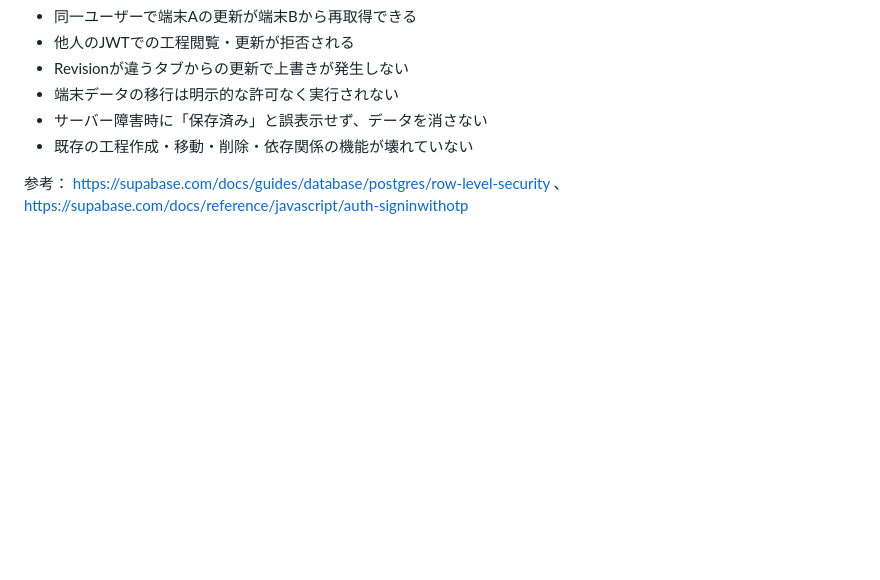
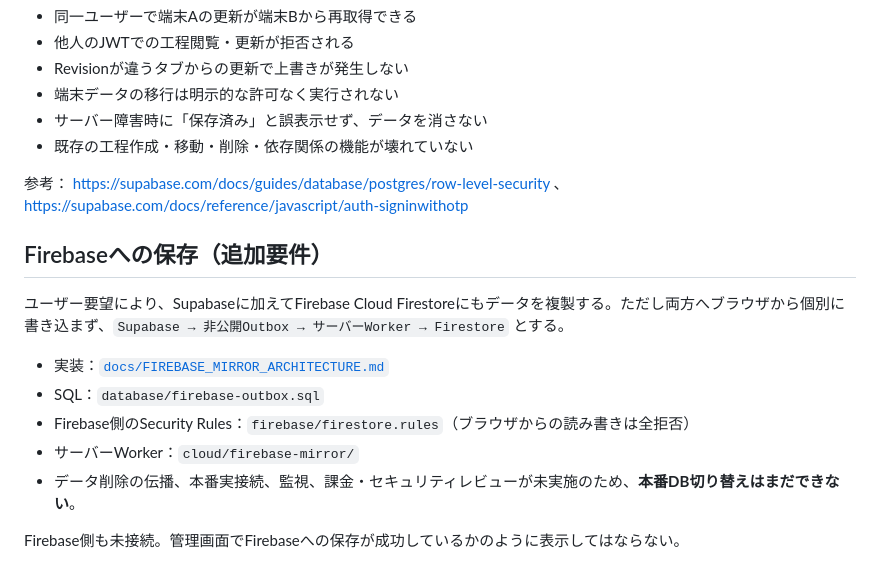
Before and after one commit to mhinata2010-wq/building-schedule, a Markdown page: docs/CLOUD_DATABASE_MIGRATION.md, the part around the change. Drawn GitHub-style; blank space fills up the shorter version.

Commit message:
docs(cloud): link Firebase mirror to Supabase migration plan

```diff
--- a/docs/CLOUD_DATABASE_MIGRATION.md
+++ b/docs/CLOUD_DATABASE_MIGRATION.md
@@ -43,3 +43,15 @@ DBプロジェクトのURLとpublishable key、Authの設定、デプロイ済
 - 既存の工程作成・移動・削除・依存関係の機能が壊れていない
 
 参考： https://supabase.com/docs/guides/database/postgres/row-level-security 、 https://supabase.com/docs/reference/javascript/auth-signinwithotp
+
+
+## Firebaseへの保存（追加要件）
+ユーザー要望により、Supabaseに加えてFirebase Cloud Firestoreにもデータを複製する。ただし両方へブラウザから個別に書き込まず、`Supabase → 非公開Outbox → サーバーWorker → Firestore` とする。
+
+- 実装：[`docs/FIREBASE_MIRROR_ARCHITECTURE.md`](FIREBASE_MIRROR_ARCHITECTURE.md)
+- SQL：`database/firebase-outbox.sql`
+- Firebase側のSecurity Rules：`firebase/firestore.rules`（ブラウザからの読み書きは全拒否）
+- サーバーWorker：`cloud/firebase-mirror/`
+- データ削除の伝播、本番実接続、監視、課金・セキュリティレビューが未実施のため、**本番DB切り替えはまだできない**。
+
+Firebase側も未接続。管理画面でFirebaseへの保存が成功しているかのように表示してはならない。
```
